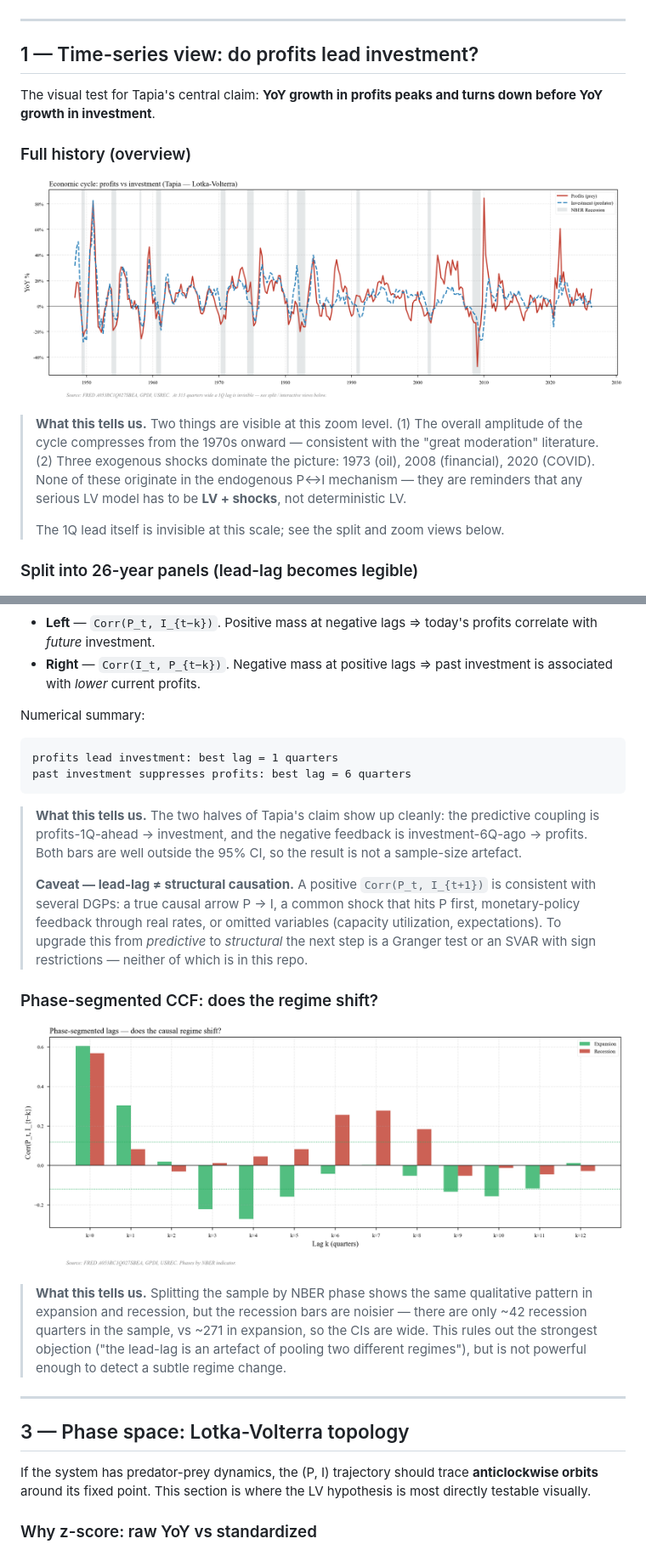
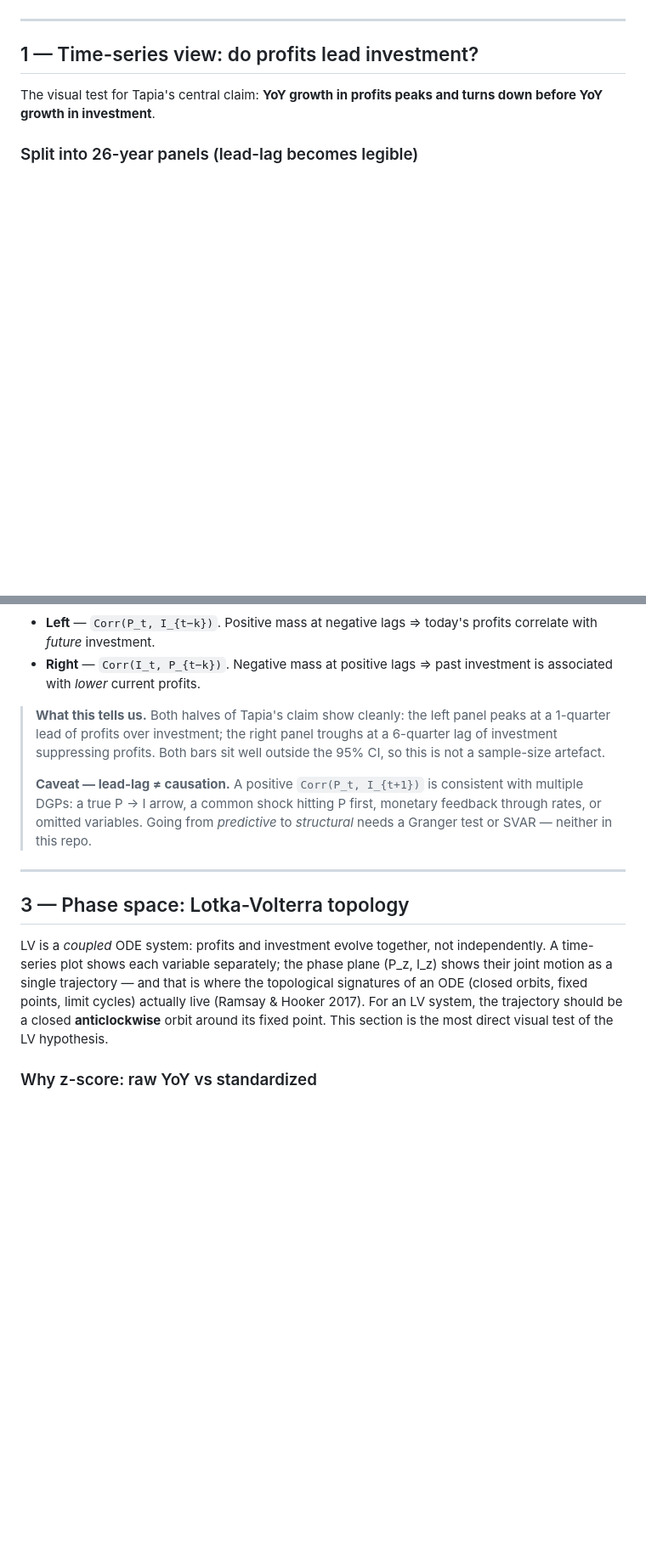
Before and after one commit to JuaniTollo/-flight-to-quality, a Markdown page: report/README.md, 2 parts joined by grey strips. Shown: that part at 85% size. GitHub-like rendering; pictures changed too: report/plots/01_series_temporales.png (deleted); blank space fills up the shorter version.

````diff
--- a/report/README.md
+++ b/report/README.md
@@ -121,20 +58,6 @@ inventories.
 The visual test for Tapia's central claim: **YoY growth in profits peaks and
 turns down before YoY growth in investment**.
 
-### Full history (overview)
-
-![Time series](plots/01_series_temporales.png)
-
-> **What this tells us.** Two things are visible at this zoom level. (1) The
-> overall amplitude of the cycle compresses from the 1970s onward — consistent
-> with the "great moderation" literature. (2) Three exogenous shocks dominate
-> the picture: 1973 (oil), 2008 (financial), 2020 (COVID). None of these
-> originate in the endogenous P↔I mechanism — they are reminders that any
-> serious LV model has to be **LV + shocks**, not deterministic LV.
->
-> The 1Q lead itself is invisible at this scale; see the split and zoom views
-> below.
-
 ### Split into 26-year panels (lead-lag becomes legible)
 
 ![Time series split](plots/01_series_temporales_split.png)
@@ -178,43 +103,28 @@ Three reference cycles: the 1970s crisis, dot-com / 2001, and the 2008 GFC.
 - **Right** — `Corr(I_t, P_{t−k})`. Negative mass at positive lags ⇒ past
   investment is associated with *lower* current profits.
 
-Numerical summary:
-
-```
-profits lead investment: best lag = 1 quarters
-past investment suppresses profits: best lag = 6 quarters
-```
-
-> **What this tells us.** The two halves of Tapia's claim show up cleanly:
-> the predictive coupling is profits-1Q-ahead → investment, and the negative
-> feedback is investment-6Q-ago → profits. Both bars are well outside the
-> 95% CI, so the result is not a sample-size artefact.
+> **What this tells us.** Both halves of Tapia's claim show cleanly: the
+> left panel peaks at a 1-quarter lead of profits over investment; the right
+> panel troughs at a 6-quarter lag of investment suppressing profits. Both
+> bars sit well outside the 95% CI, so this is not a sample-size artefact.
 >
-> **Caveat — lead-lag ≠ structural causation.** A positive `Corr(P_t, I_{t+1})`
-> is consistent with several DGPs: a true causal arrow P → I, a common shock
-> that hits P first, monetary-policy feedback through real rates, or omitted
-> variables (capacity utilization, expectations). To upgrade this from
-> *predictive* to *structural* the next step is a Granger test or an SVAR
-> with sign restrictions — neither of which is in this repo.
-
-### Phase-segmented CCF: does the regime shift?
-
-![CCF by phase](plots/02_ccf_segmentado.png)
-
-> **What this tells us.** Splitting the sample by NBER phase shows the same
-> qualitative pattern in expansion and recession, but the recession bars are
-> noisier — there are only ~42 recession quarters in the sample, vs ~271 in
-> expansion, so the CIs are wide. This rules out the strongest objection
-> ("the lead-lag is an artefact of pooling two different regimes"), but is
-> not powerful enough to detect a subtle regime change.
+> **Caveat — lead-lag ≠ causation.** A positive `Corr(P_t, I_{t+1})` is
+> consistent with multiple DGPs: a true P → I arrow, a common shock hitting
+> P first, monetary feedback through rates, or omitted variables. Going from
+> *predictive* to *structural* needs a Granger test or SVAR — neither in
+> this repo.
 
 ---
 
 ## 3 — Phase space: Lotka-Volterra topology
 
-If the system has predator-prey dynamics, the (P, I) trajectory should trace
-**anticlockwise orbits** around its fixed point. This section is where the LV
-hypothesis is most directly testable visually.
+LV is a *coupled* ODE system: profits and investment evolve together, not
+independently. A time-series plot shows each variable separately; the phase
+plane (P_z, I_z) shows their joint motion as a single trajectory — and that
+is where the topological signatures of an ODE (closed orbits, fixed points,
+limit cycles) actually live (Ramsay & Hooker 2017). For an LV system, the
+trajectory should be a closed **anticlockwise** orbit around its fixed
+point. This section is the most direct visual test of the LV hypothesis.
 
 ### Why z-score: raw YoY vs standardized
 
````
Also changed, not shown: other parts of report/README.md (+83 -156 lines), report/plots/01_zoom_ciclos.png, 4 other files.
